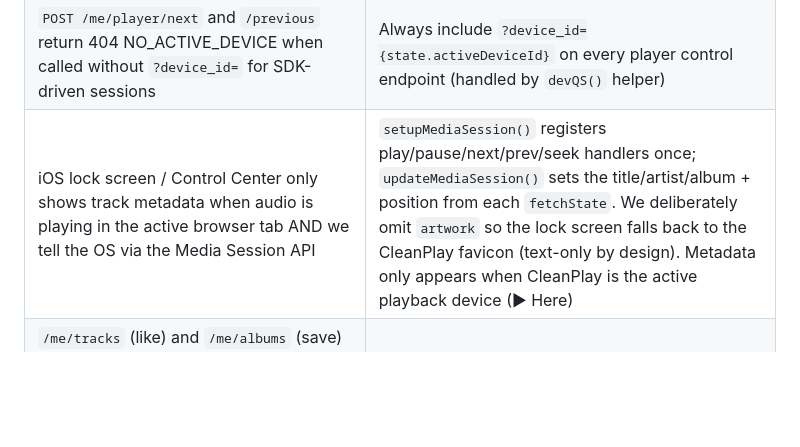
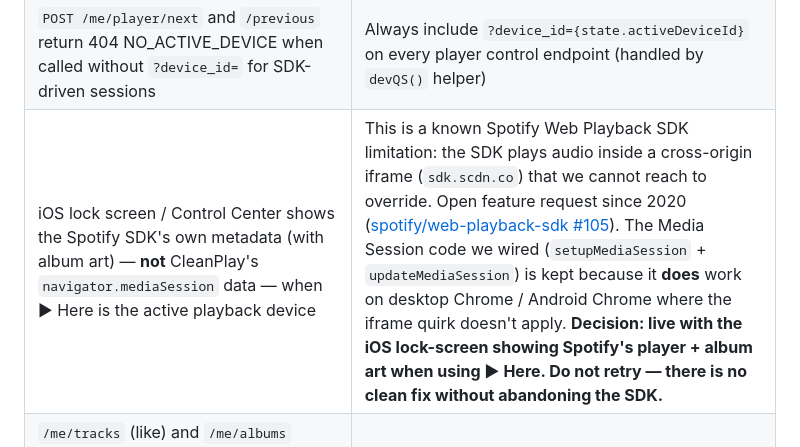
Before and after one commit to MvdNest/cleanplay, a Markdown page: PROJECT.md, the part around the change. GitHub-like rendering; blank space fills up the shorter version.

Commit message:
Doc: iOS lock-screen limitation is the SDK's cross-origin iframe (no clean fix)

```diff
--- a/PROJECT.md
+++ b/PROJECT.md
@@ -133,7 +133,7 @@ Once activated in a session, `state.sdkActivated` is set to true and further cal
 | `/playlists/{id}/tracks` returns no items for non-owned public playlists in dev mode | Show a graceful "track list restricted" message; ▶ Play all still works because we have the playlist context URI |
 | `POST /me/player/queue?uri=` returns 200 but the subsequent `GET /me/player/queue` repeats the current track 10× when playing a single-URI (non-context) track on an SDK device | Trust the POST status; the GET endpoint is unreliable for SDK-driven sessions and is more accurate when playback is context-driven (album/playlist) |
 | `POST /me/player/next` and `/previous` return 404 NO_ACTIVE_DEVICE when called without `?device_id=` for SDK-driven sessions | Always include `?device_id={state.activeDeviceId}` on every player control endpoint (handled by `devQS()` helper) |
-| iOS lock screen / Control Center only shows track metadata when audio is playing in the active browser tab AND we tell the OS via the Media Session API | `setupMediaSession()` registers play/pause/next/prev/seek handlers once; `updateMediaSession()` sets the title/artist/album + position from each `fetchState`. We deliberately omit `artwork` so the lock screen falls back to the CleanPlay favicon (text-only by design). Metadata only appears when CleanPlay is the active playback device (▶ Here) |
+| iOS lock screen / Control Center shows the Spotify SDK's own metadata (with album art) — **not** CleanPlay's `navigator.mediaSession` data — when ▶ Here is the active playback device | This is a known Spotify Web Playback SDK limitation: the SDK plays audio inside a cross-origin iframe (`sdk.scdn.co`) that we cannot reach to override. Open feature request since 2020 ([spotify/web-playback-sdk #105](https://github.com/spotify/web-playback-sdk/issues/105)). The Media Session code we wired (`setupMediaSession` + `updateMediaSession`) is kept because it **does** work on desktop Chrome / Android Chrome where the iframe quirk doesn't apply. **Decision: live with the iOS lock-screen showing Spotify's player + album art when using ▶ Here. Do not retry — there is no clean fix without abandoning the SDK.** |
 | `/me/tracks` (like) and `/me/albums` (save) — both reads `/contains` and writes `PUT/DELETE` — return **403 Forbidden** in dev mode regardless of scope | UI was retired. Liking tracks and saving albums simply do not work in dev mode |
 | Playlist follow/unfollow (`PUT/DELETE /playlists/{id}/followers`) **works** in dev mode with `playlist-modify-private` scope, but `GET /playlists/{id}/followers/contains` is **403** | Maintain a local `followedPlaylistSet` populated from `/me/playlists` (which works); invalidate on every save toggle |
 | Playlist creation (`POST /users/{id}/playlists`) is **403** | No "create playlist" UI — users create in Spotify proper |
```
